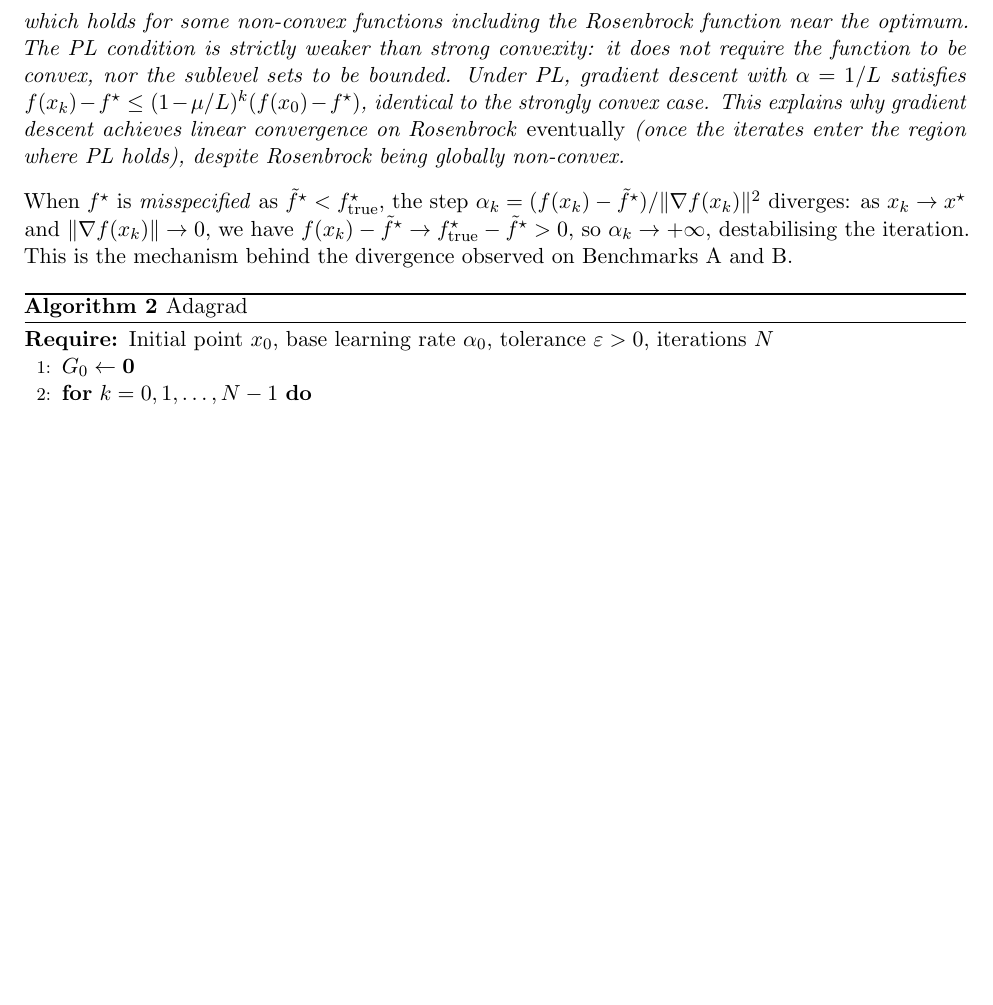
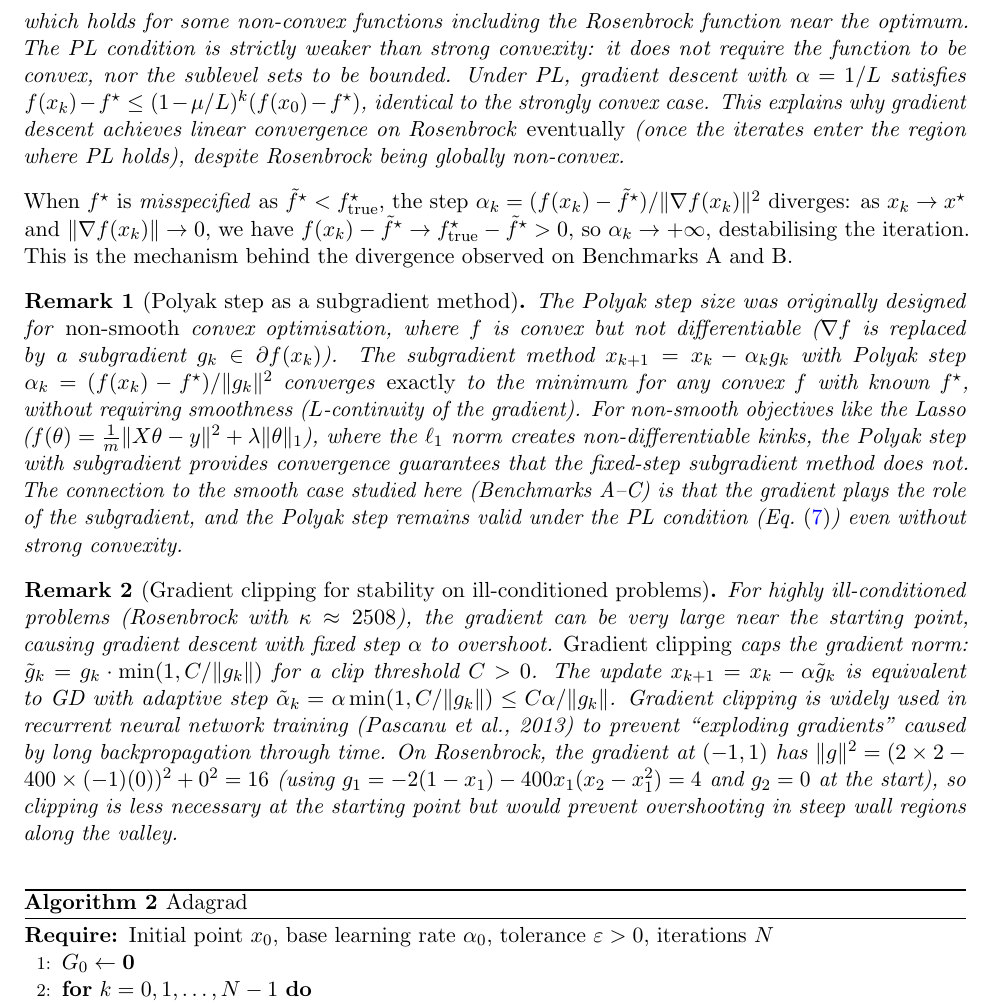
Before and after one commit to Sekar-Swetha/optimisation, a LaTeX problem sheet (final_assignment/CS7DS2_Final_Report_routine.tex): part of page 5 of 61, cut so that both start at the same text, the shorter picture padded with empty space. Compiled offline with pdfLaTeX.

Commit message:
Pass 28: Polyak as subgradient method, gradient clipping remark
- Added remark: Polyak step originally designed for non-smooth (subgradient)
  methods; convergence for any convex f with known f*, without L-smoothness;
  relevant for Lasso and non-differentiable objectives; connects to PL condition
- Added gradient clipping remark: cap ||g|| at C, adaptive effective step
  alpha*min(1,C/||g||); used for exploding gradients in RNNs (Pascanu 2013);
  numerical example at Rosenbrock starting point (-1,1)
- 1782 lines, 200/200 balanced environments

https://claude.ai/code/session_014aPJSZYP8e9MBcCRVoD9CQ

```diff
--- a/final_assignment/CS7DS2_Final_Report_routine.tex
+++ b/final_assignment/CS7DS2_Final_Report_routine.tex
@@ -160,6 +160,14 @@ which holds for some non-convex functions including the Rosenbrock function near
 \end{theorem}
 
 \noindent When $f^{\star}$ is \emph{misspecified} as $\tilde{f}^{\star} < f^{\star}_{\text{true}}$, the step $\alpha_k = (f(x_k) - \tilde{f}^{\star})/\|\nabla f(x_k)\|^2$ diverges: as $x_k \to x^{\star}$ and $\|\nabla f(x_k)\| \to 0$, we have $f(x_k) - \tilde{f}^{\star} \to f^{\star}_{\text{true}} - \tilde{f}^{\star} > 0$, so $\alpha_k \to +\infty$, destabilising the iteration. This is the mechanism behind the divergence observed on Benchmarks~A and~B.
+
+\begin{remark}[Polyak step as a subgradient method]
+The Polyak step size was originally designed for \emph{non-smooth} convex optimisation, where $f$ is convex but not differentiable ($\nabla f$ is replaced by a subgradient $g_k \in \partial f(x_k)$). The subgradient method $x_{k+1} = x_k - \alpha_k g_k$ with Polyak step $\alpha_k = (f(x_k) - f^{\star})/\|g_k\|^2$ converges \emph{exactly} to the minimum for any convex $f$ with known $f^{\star}$, without requiring smoothness ($L$-continuity of the gradient). For non-smooth objectives like the Lasso ($f(\theta) = \frac{1}{m}\|X\theta - y\|^2 + \lambda\|\theta\|_1$), where the $\ell_1$ norm creates non-differentiable kinks, the Polyak step with subgradient provides convergence guarantees that the fixed-step subgradient method does not. The connection to the smooth case studied here (Benchmarks A--C) is that the gradient plays the role of the subgradient, and the Polyak step remains valid under the PL condition (Eq.~\eqref{eq:PL}) even without strong convexity.
+\end{remark}
+
+\begin{remark}[Gradient clipping for stability on ill-conditioned problems]
+For highly ill-conditioned problems (Rosenbrock with $\kappa \approx 2508$), the gradient can be very large near the starting point, causing gradient descent with fixed step $\alpha$ to overshoot. \emph{Gradient clipping} caps the gradient norm: $\tilde{g}_k = g_k \cdot \min(1, C/\|g_k\|)$ for a clip threshold $C > 0$. The update $x_{k+1} = x_k - \alpha \tilde{g}_k$ is equivalent to GD with adaptive step $\tilde\alpha_k = \alpha \min(1, C/\|g_k\|) \leq C\alpha/\|g_k\|$. Gradient clipping is widely used in recurrent neural network training (Pascanu et al., 2013) to prevent ``exploding gradients'' caused by long backpropagation through time. On Rosenbrock, the gradient at $(-1, 1)$ has $\|g\|^2 = (2 \times 2 - 400 \times (-1)(0))^2 + 0^2 = 16$ (using $g_1 = -2(1-x_1) - 400x_1(x_2-x_1^2) = 4$ and $g_2 = 0$ at the start), so clipping is less necessary at the starting point but would prevent overshooting in steep wall regions along the valley.
+\end{remark}
 
 \begin{algorithm}[H]
 \caption{Adagrad}
```
